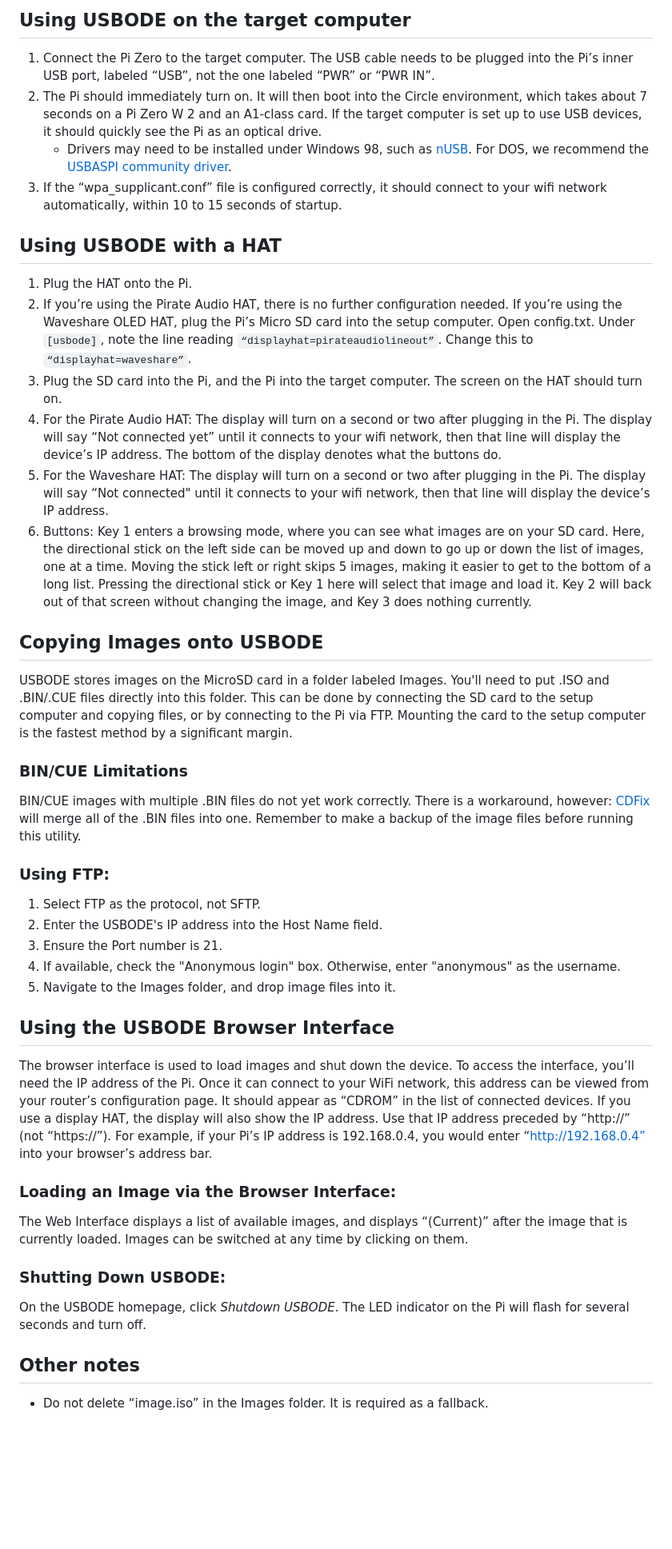
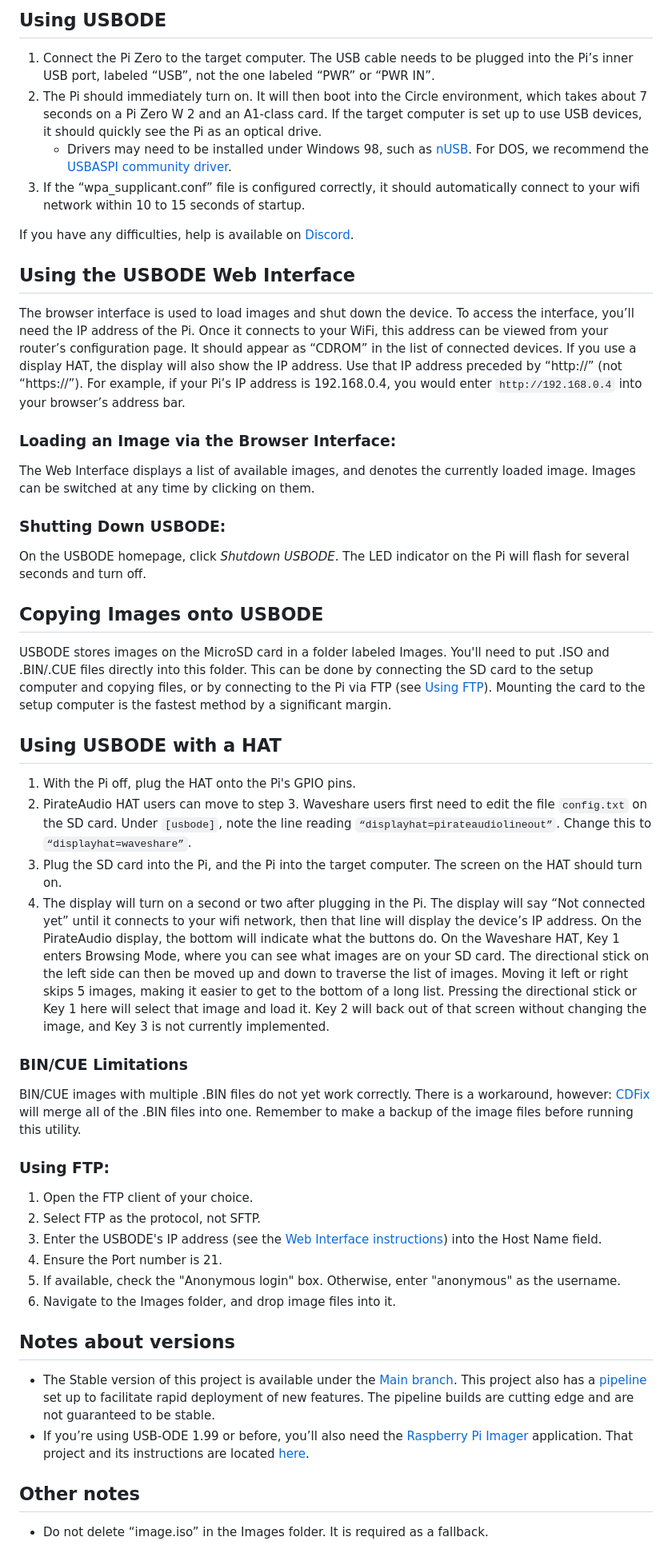
Before and after one commit to danifunker/usbode-circle, a Markdown page: README.md, the part around one of its changes. Shown at 80% size. Rendered like a GitHub page; blank space fills up the shorter version.

```diff
--- a/README.md
+++ b/README.md
@@ -42,39 +41,44 @@ Setup is now complete. See the instructions below to learn how to use the USBODE
 
-## Using USBODE on the target computer
+## Using USBODE
 1. Connect the Pi Zero to the target computer. The USB cable needs to be plugged into the Pi’s inner USB port, labeled “USB”, not the one labeled “PWR” or “PWR IN”.
 2. The Pi should immediately turn on. It will then boot into the Circle environment, which takes about 7 seconds on a Pi Zero W 2 and an A1-class card. If the target computer is set up to use USB devices, it should quickly see the Pi as an optical drive.
    - Drivers may need to be installed under Windows 98, such as [nUSB](https://www.philscomputerlab.com/windows-98-usb-storage-driver.html). For DOS, we recommend the [USBASPI community driver](https://web.archive.org/web/20170907161705/https://www.mdgx.com/files/USBASPI.EXE).
-3. If the “wpa_supplicant.conf” file is configured correctly, it should connect to your wifi network automatically, within 10 to 15 seconds of startup.
+3. If the “wpa_supplicant.conf” file is configured correctly, it should automatically connect to your wifi network within 10 to 15 seconds of startup.
+
+If you have any difficulties, help is available on [Discord](https://discord.gg/na2qNrvdFY).
+
+## Using the USBODE Web Interface
+The browser interface is used to load images and shut down the device. To access the interface, you’ll need the IP address of the Pi. Once it connects to your WiFi, this address can be viewed from your router’s configuration page. It should appear as “CDROM” in the list of connected devices. If you use a display HAT, the display will also show the IP address. Use that IP address preceded by “http://” (not “https://”). For example, if your Pi’s IP address is 192.168.0.4, you would enter `http://192.168.0.4` into your browser’s address bar.
+
+### Loading an Image via the Browser Interface:
+The Web Interface displays a list of available images, and denotes the currently loaded image. Images can be switched at any time by clicking on them.
+
+### Shutting Down USBODE:
+On the USBODE homepage, click _Shutdown USBODE_. The LED indicator on the Pi will flash for several seconds and turn off.
+
+## Copying Images onto USBODE
+USBODE stores images on the MicroSD card in a folder labeled Images. You'll need to put .ISO and .BIN/.CUE files directly into this folder. This can be done by connecting the SD card to the setup computer and copying files, or by connecting to the Pi via FTP (see [Using FTP](#Using-FTP)). Mounting the card to the setup computer is the fastest method by a significant margin.
 
 ## Using USBODE with a HAT
-1. Plug the HAT onto the Pi.
-2. If you’re using the Pirate Audio HAT, there is no further configuration needed. If you’re using the Waveshare OLED HAT, plug the Pi’s Micro SD card into the setup computer. Open config.txt. Under `[usbode]`, note the line reading `“displayhat=pirateaudiolineout”`. Change this to `“displayhat=waveshare”`.
+1. With the Pi off, plug the HAT onto the Pi's GPIO pins.
+2. PirateAudio HAT users can move to step 3. Waveshare users first need to edit the file `config.txt` on the SD card. Under `[usbode]`, note the line reading `“displayhat=pirateaudiolineout”`. Change this to `“displayhat=waveshare”`.
 3. Plug the SD card into the Pi, and the Pi into the target computer. The screen on the HAT should turn on.
-4. For the Pirate Audio HAT: The display will turn on a second or two after plugging in the Pi. The display will say “Not connected yet” until it connects to your wifi network, then that line will display the device’s IP address. The bottom of the display denotes what the buttons do.
-5. For the Waveshare HAT: The display will turn on a second or two after plugging in the Pi. The display will say “Not connected" until it connects to your wifi network, then that line will display the device’s IP address.
-6. Buttons: Key 1 enters a browsing mode, where you can see what images are on your SD card. Here, the directional stick on the left side can be moved up and down to go up or down the list of images, one at a time. Moving the stick left or right skips 5 images, making it easier to get to the bottom of a long list. Pressing the directional stick or Key 1 here will select that image and load it. Key 2 will back out of that screen without changing the image, and Key 3 does nothing currently.
-
-## Copying Images onto USBODE
-USBODE stores images on the MicroSD card in a folder labeled Images. You'll need to put .ISO and .BIN/.CUE files directly into this folder. This can be done by connecting the SD card to the setup computer and copying files, or by connecting to the Pi via FTP. Mounting the card to the setup computer is the fastest method by a significant margin.
+4. The display will turn on a second or two after plugging in the Pi. The display will say “Not connected yet” until it connects to your wifi network, then that line will display the device’s IP address. On the PirateAudio display, the bottom will indicate what the buttons do. On the Waveshare HAT, Key 1 enters Browsing Mode, where you can see what images are on your SD card. The directional stick on the left side can then be moved up and down to traverse the list of images. Moving it left or right skips 5 images, making it easier to get to the bottom of a long list. Pressing the directional stick or Key 1 here will select that image and load it. Key 2 will back out of that screen without changing the image, and Key 3 is not currently implemented.
 
 ### BIN/CUE Limitations
 BIN/CUE images with multiple .BIN files do not yet work correctly. There is a workaround, however: [CDFix](https://web.archive.org/web/20240112090553/https://krikzz.com/pub/support/mega-everdrive/pro-series/cdfix/) will merge all of the .BIN files into one. Remember to make a backup of the image files before running this utility.
 
 ### Using FTP:
-1. Select FTP as the protocol, not SFTP.
-2. Enter the USBODE's IP address into the Host Name field.
-3. Ensure the Port number is 21.
-4. If available, check the "Anonymous login" box. Otherwise, enter "anonymous" as the username.
-5. Navigate to the Images folder, and drop image files into it.
+1. Open the FTP client of your choice.
+2. Select FTP as the protocol, not SFTP.
+3. Enter the USBODE's IP address (see the [Web Interface instructions](#Using-the-USBODE-Web-Interface)) into the Host Name field.
+4. Ensure the Port number is 21.
+5. If available, check the "Anonymous login" box. Otherwise, enter "anonymous" as the username.
+6. Navigate to the Images folder, and drop image files into it.
 
-## Using the USBODE Browser Interface
-The browser interface is used to load images and shut down the device. To access the interface, you’ll need the IP address of the Pi. Once it can connect to your WiFi network, this address can be viewed from your router’s configuration page. It should appear as “CDROM” in the list of connected devices. If you use a display HAT, the display will also show the IP address. Use that IP address preceded by “http://” (not “https://”). For example, if your Pi’s IP address is 192.168.0.4, you would enter “http://192.168.0.4” into your browser’s address bar.
-
-### Loading an Image via the Browser Interface:
-The Web Interface displays a list of available images, and displays “(Current)” after the image that is currently loaded. Images can be switched at any time by clicking on them.
-
-### Shutting Down USBODE:
-On the USBODE homepage, click _Shutdown USBODE_. The LED indicator on the Pi will flash for several seconds and turn off.
+## Notes about versions
+- The Stable version of this project is available under the [Main branch](https://github.com/danifunker/usbode-circle/tree/main). This project also has a [pipeline](https://github.com/danifunker/usbode-circle/actions) set up to facilitate rapid deployment of new features. The pipeline builds are cutting edge and are not guaranteed to be stable.
+- If you’re using USB-ODE 1.99 or before, you’ll also need the [Raspberry Pi Imager](https://www.raspberrypi.com/software/) application. That project and its instructions are located [here](https://github.com/danifunker/usbode/releases).
 
 ## Other notes
 - Do not delete “image.iso” in the Images folder. It is required as a fallback.
```
Also changed, not shown: other parts of README.md (+28 -34 lines).
